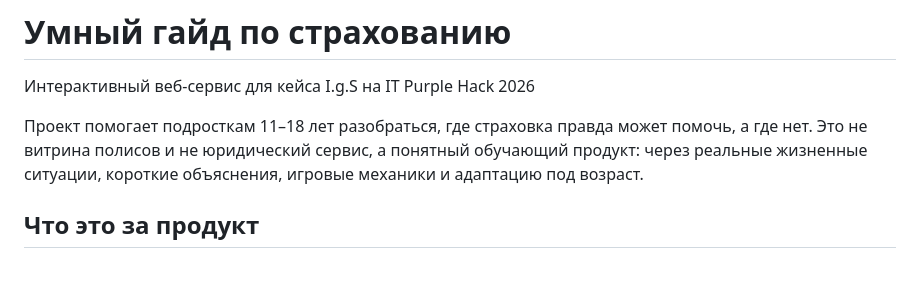
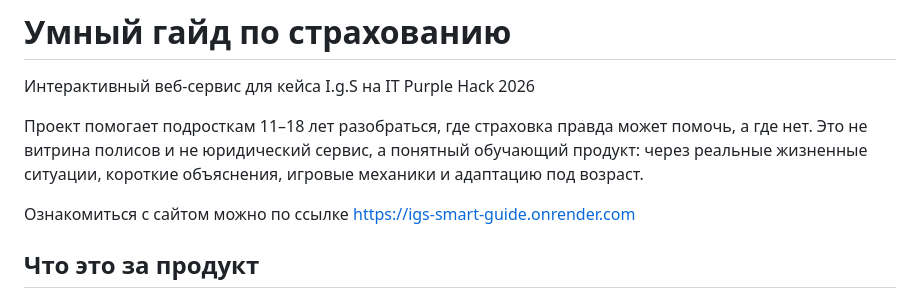
Before and after one commit to aMV12/igs_it_purple_hack, a Markdown page: README.md, the part around the change. GitHub-like rendering; blank space fills up the shorter version.

```diff
--- a/README.md
+++ b/README.md
@@ -3,6 +3,8 @@
 Интерактивный веб-сервис для кейса I.g.S на IT Purple Hack 2026
 
 Проект помогает подросткам 11–18 лет разобраться, где страховка правда может помочь, а где нет. Это не витрина полисов и не юридический сервис, а понятный обучающий продукт: через реальные жизненные ситуации, короткие объяснения, игровые механики и адаптацию под возраст.
+
+Ознакомиться с сайтом можно по ссылке https://igs-smart-guide.onrender.com
 
 ## Что это за продукт
 
```
